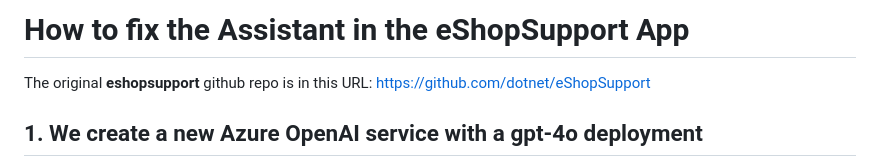
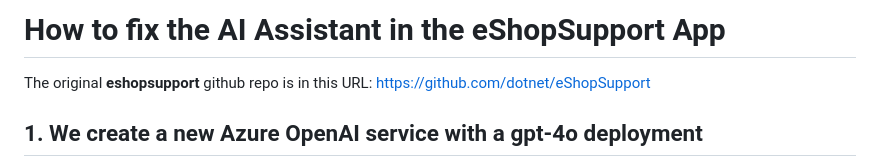
Before and after one commit to luiscoco/Curso_Aprende_Blazor-Nivel_Intermedio-AI_eShopSupport-Assistant_Fixed-With-Azure_OpenAI, a Markdown page: README.md, the part around the change. Rendered like a GitHub page.

```diff
--- a/README.md
+++ b/README.md
@@ -1,4 +1,4 @@
-# How to fix the Assistant in the eShopSupport App
+# How to fix the AI Assistant in the eShopSupport App
 
 The original **eshopsupport** github repo is in this URL: https://github.com/dotnet/eShopSupport
 
```
